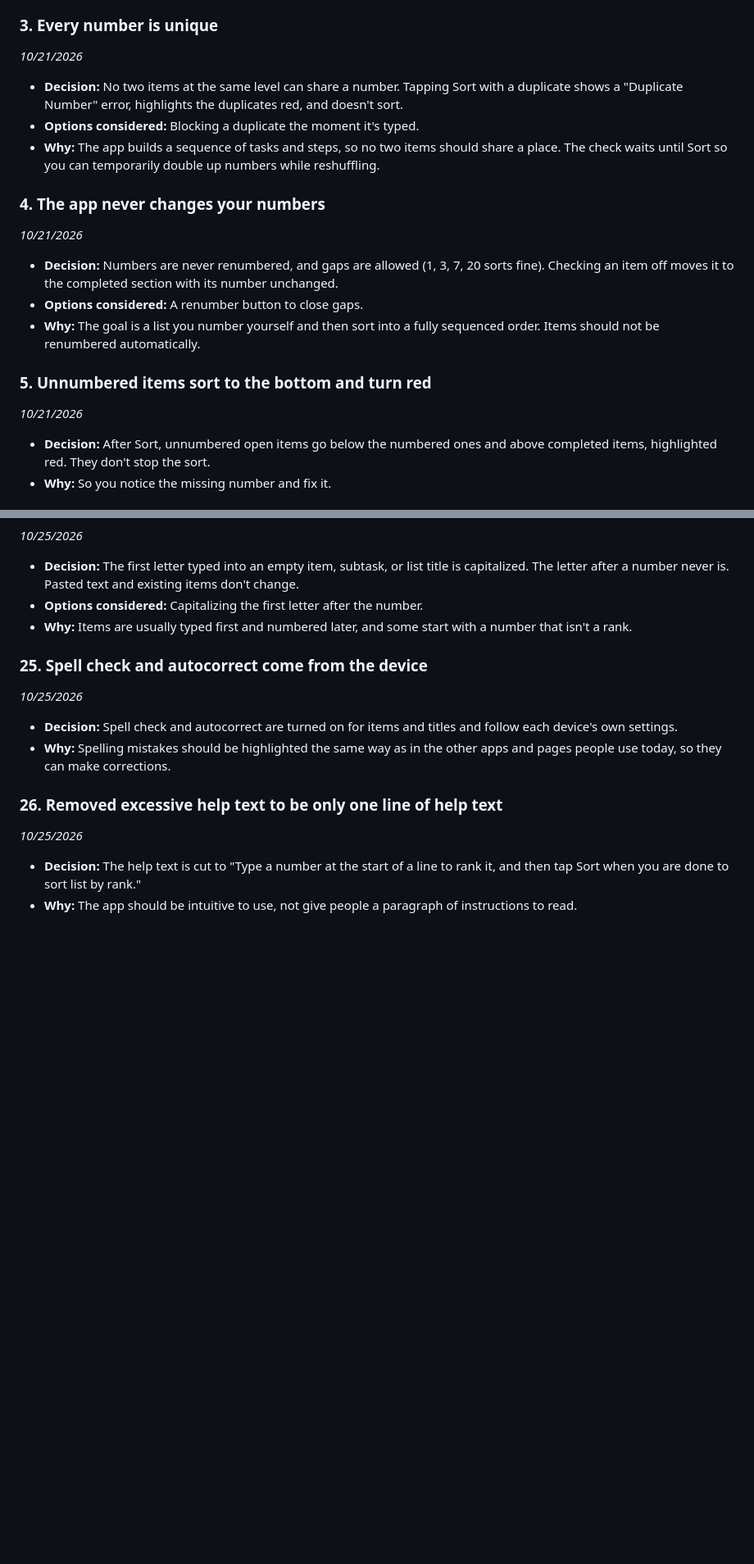
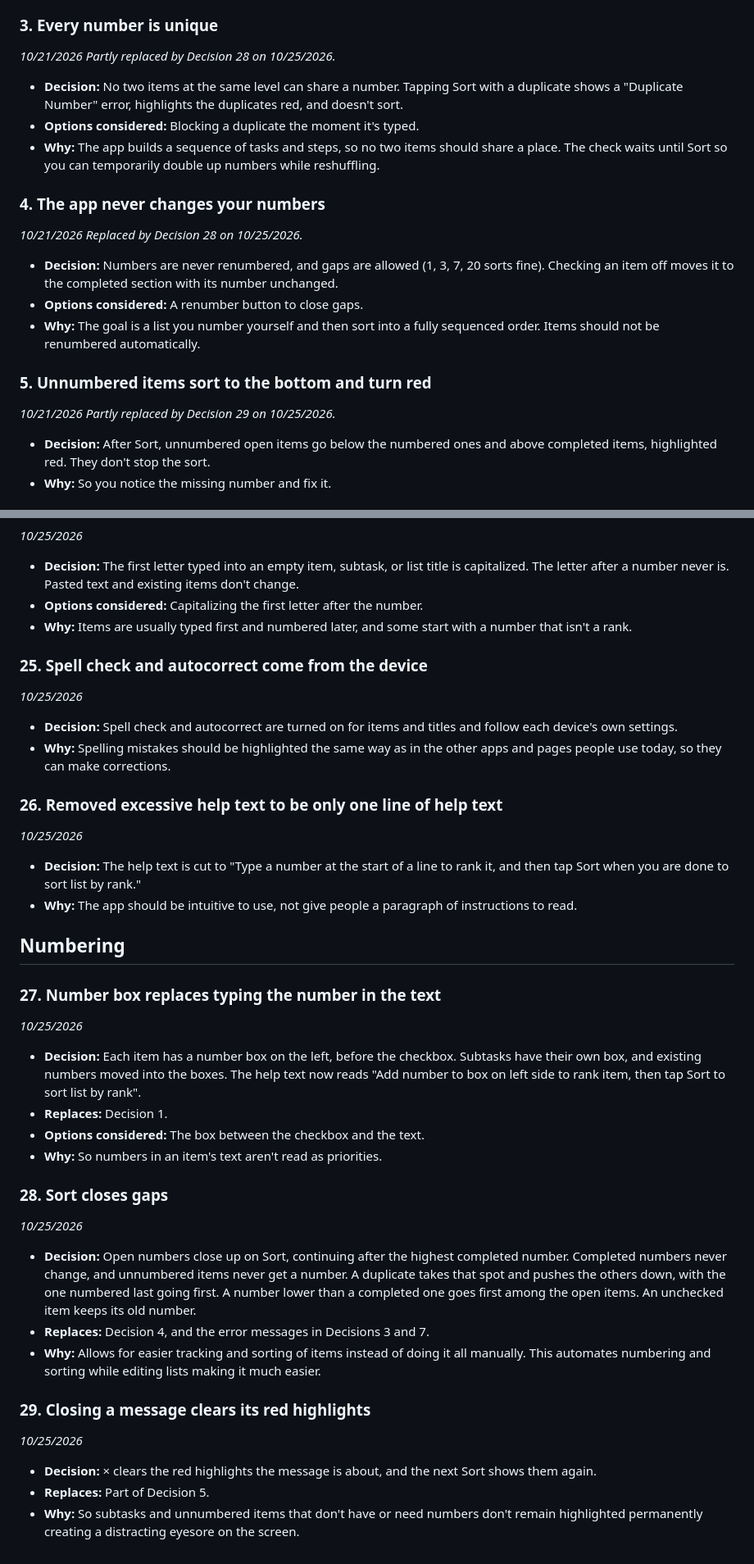
Before and after one commit to Vehementrr/actinerary, a Markdown page: DECISIONS.md, 2 parts joined by grey strips. Shown at 82% size. Rendered like a GitHub page; blank space fills up the shorter version.

```diff
--- a/DECISIONS.md
+++ b/DECISIONS.md
@@ -20,6 +21,7 @@ A running log of product and technical decisions for Actinerary: what was decide
 
 ### 3. Every number is unique
 *10/21/2026*
+*Partly replaced by Decision 28 on 10/25/2026.*
 
 - **Decision:** No two items at the same level can share a number. Tapping Sort with a duplicate shows a "Duplicate Number" error, highlights the duplicates red, and doesn't sort.
 - **Options considered:** Blocking a duplicate the moment it's typed.
@@ -27,6 +29,7 @@ A running log of product and technical decisions for Actinerary: what was decide
 
 ### 4. The app never changes your numbers
 *10/21/2026*
+*Replaced by Decision 28 on 10/25/2026.*
 
 - **Decision:** Numbers are never renumbered, and gaps are allowed (1, 3, 7, 20 sorts fine). Checking an item off moves it to the completed section with its number unchanged.
 - **Options considered:** A renumber button to close gaps.
@@ -34,6 +37,7 @@ A running log of product and technical decisions for Actinerary: what was decide
 
 ### 5. Unnumbered items sort to the bottom and turn red
 *10/21/2026*
+*Partly replaced by Decision 29 on 10/25/2026.*
 
 - **Decision:** After Sort, unnumbered open items go below the numbered ones and above completed items, highlighted red. They don't stop the sort.
 - **Why:** So you notice the missing number and fix it.
@@ -202,3 +207,27 @@ A running log of product and technical decisions for Actinerary: what was decide
 
 - **Decision:** The help text is cut to "Type a number at the start of a line to rank it, and then tap Sort when you are done to sort list by rank."
 - **Why:** The app should be intuitive to use, not give people a paragraph of instructions to read.
+
+## Numbering
+
+### 27. Number box replaces typing the number in the text
+*10/25/2026*
+
+- **Decision:** Each item has a number box on the left, before the checkbox. Subtasks have their own box, and existing numbers moved into the boxes. The help text now reads "Add number to box on left side to rank item, then tap Sort to sort list by rank".
+- **Replaces:** Decision 1.
+- **Options considered:** The box between the checkbox and the text.
+- **Why:** So numbers in an item's text aren't read as priorities.
+
+### 28. Sort closes gaps
+*10/25/2026*
+
+- **Decision:** Open numbers close up on Sort, continuing after the highest completed number. Completed numbers never change, and unnumbered items never get a number. A duplicate takes that spot and pushes the others down, with the one numbered last going first. A number lower than a completed one goes first among the open items. An unchecked item keeps its old number.
+- **Replaces:** Decision 4, and the error messages in Decisions 3 and 7.
+- **Why:** Allows for easier tracking and sorting of items instead of doing it all manually. This automates numbering and sorting while editing lists making it much easier.
+
+### 29. Closing a message clears its red highlights
+*10/25/2026*
+
+- **Decision:** × clears the red highlights the message is about, and the next Sort shows them again.
+- **Replaces:** Part of Decision 5.
+- **Why:** So subtasks and unnumbered items that don't have or need numbers don't remain highlighted permanently creating a distracting eyesore on the screen.
```
Also changed, not shown: other parts of DECISIONS.md (+2 -0 lines), CLAUDE.md (+2 -2 lines), README.md (+2 -5 lines).
